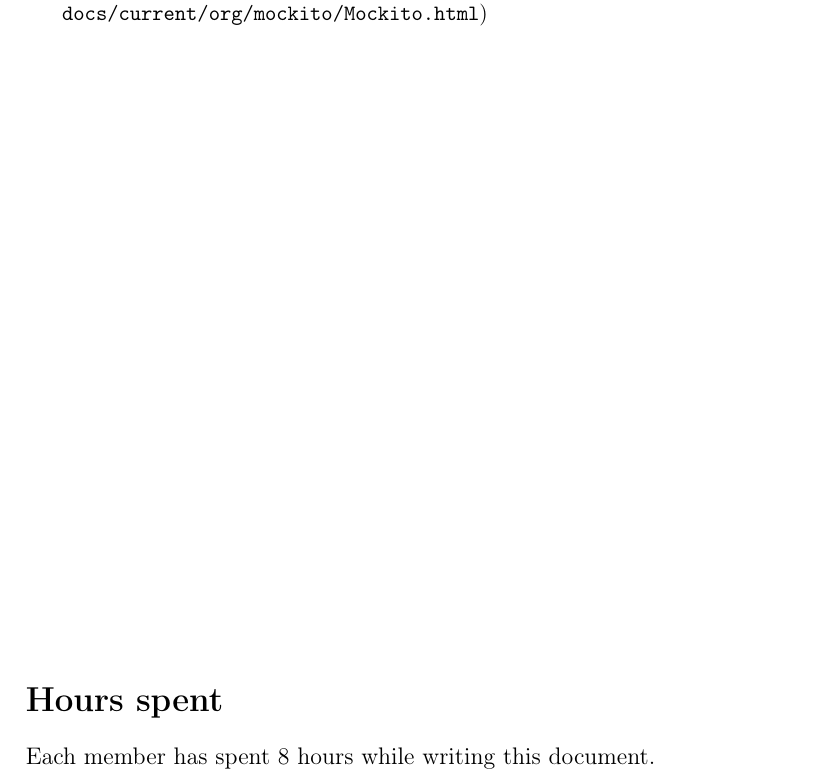
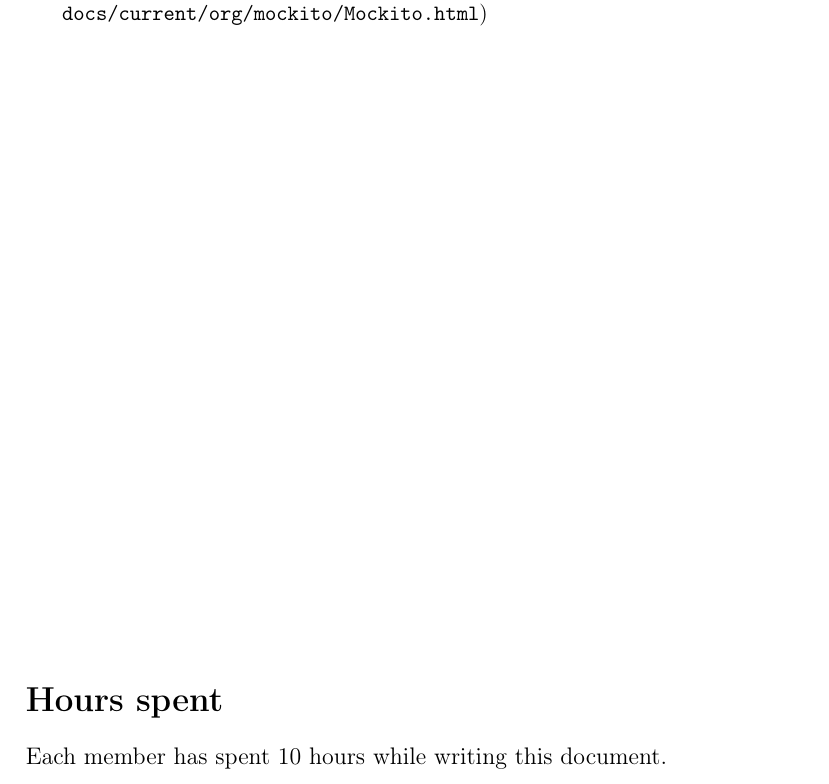
Before and after one commit to Matt8white/MyTaxiService-Albanese-Bianchi-Carlucci, a LaTeX document (testing/testing.tex): part of page 17 of 17, cut so that both start at the same text. Compiled offline with pdfLaTeX.

Commit message:
hours added

```diff
--- a/testing/testing.tex
+++ b/testing/testing.tex
@@ -261,6 +261,6 @@ In an undeveloped environment, following the criteria of \textbf{bottom-up appro
 \vfill
 
 \section*{Hours spent}
-Each member has spent 8 hours while writing this document.
+Each member has spent 10 hours while writing this document.
 
 \end{document}
```
